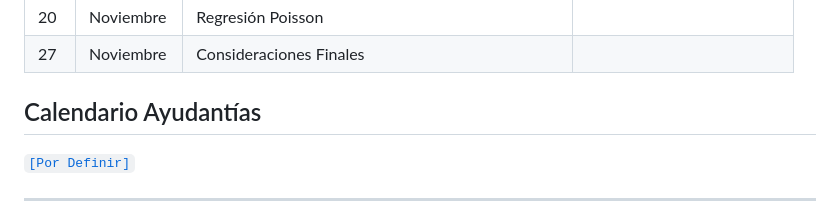
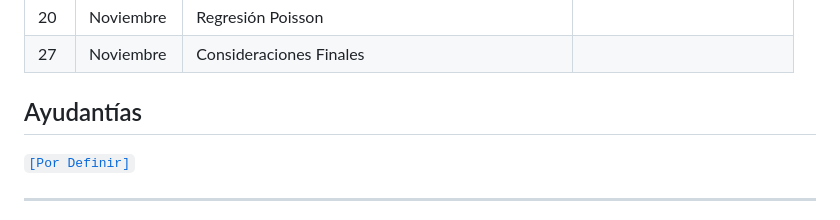
Before and after one commit to JFPorcelB/cda_soc3070, a Markdown page: README.md, the part around the change. Rendered like a GitHub page.

```diff
--- a/README.md
+++ b/README.md
@@ -34,7 +34,7 @@ Este repositorio contiene el material del curso SOC3070 Análisis de Datos Categ
 | 27  | Noviembre | Consideraciones Finales                         |                                                                                                                                   |
 
 
-## Calendario Ayudantías
+## Ayudantías
 
 [`[Por Definir]`]()
 
```
